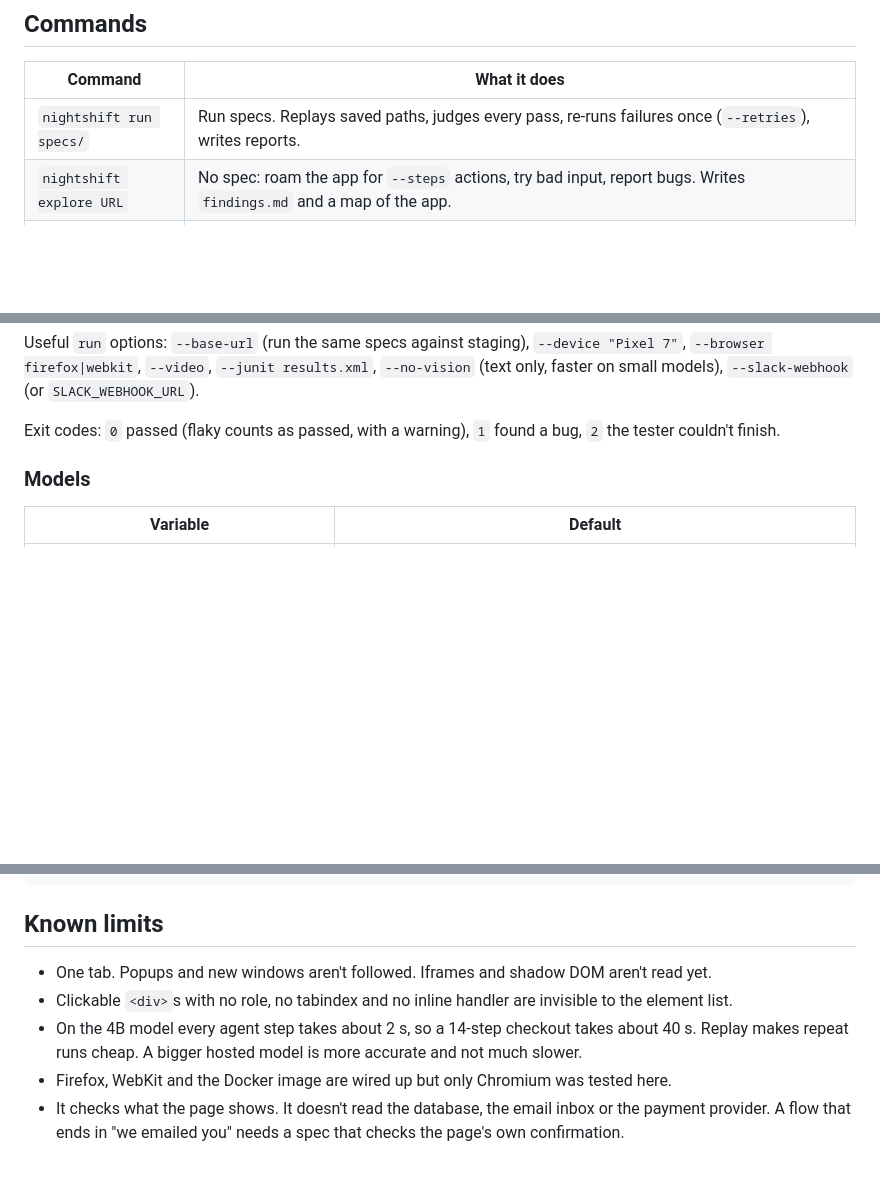
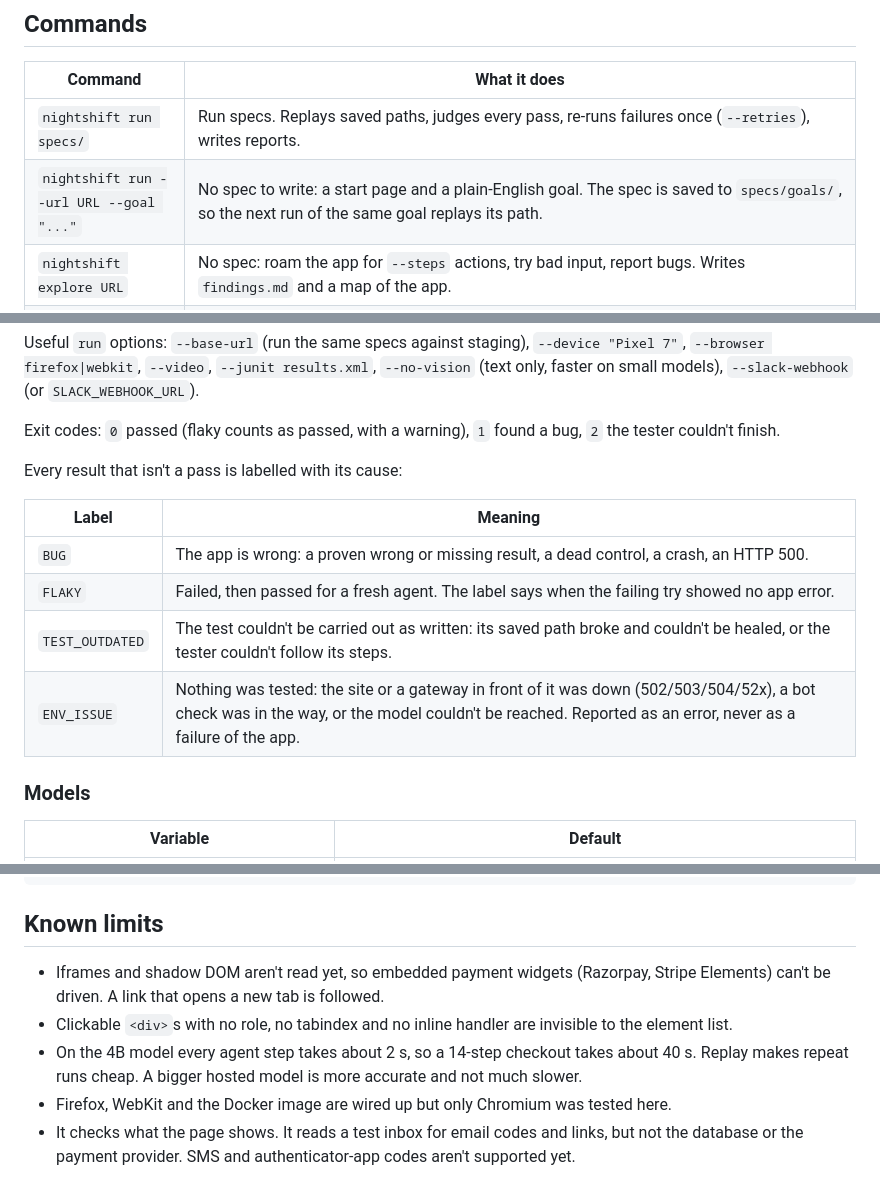
Before and after one commit to dhyey3333/QA-testing-using-AI-ML, a Markdown page: README.md, 3 parts joined by grey strips. Drawn GitHub-style; blank space fills up the shorter version.

Commit message:
Docs: README and CLAUDE.md for Part C steps 1 and 2
Co-Authored-By: Claude Opus 5.5 <noreply@anthropic.com>

```diff
--- a/README.md
+++ b/README.md
@@ -292,6 +292,7 @@ dashboard page has, so another website open in your browser can't start a run.
 | Command | What it does |
 |---|---|
 | `nightshift run specs/` | Run specs. Replays saved paths, judges every pass, re-runs failures once (`--retries`), writes reports. |
+| `nightshift run --url URL --goal "..."` | No spec to write: a start page and a plain-English goal. The spec is saved to `specs/goals/`, so the next run of the same goal replays its path. |
 | `nightshift explore URL` | No spec: roam the app for `--steps` actions, try bad input, report bugs. Writes `findings.md` and a map of the app. |
 | `nightshift generate --story "..."` | Draft specs from a requirement. Add `--from discovered.json` (from explore) so it uses the app's real labels. |
 | `nightshift export specs/` | Turn saved paths into `@playwright/test` files with role-based locators and assertions from the judge's evidence. |
@@ -308,6 +309,15 @@ small models), `--slack-webhook` (or `SLACK_WEBHOOK_URL`).
 
 Exit codes: `0` passed (flaky counts as passed, with a warning), `1` found a bug, `2` the tester
 couldn't finish.
+
+Every result that isn't a pass is labelled with its cause:
+
+| Label | Meaning |
+|---|---|
+| `BUG` | The app is wrong: a proven wrong or missing result, a dead control, a crash, an HTTP 500. |
+| `FLAKY` | Failed, then passed for a fresh agent. The label says when the failing try showed no app error. |
+| `TEST_OUTDATED` | The test couldn't be carried out as written: its saved path broke and couldn't be healed, or the tester couldn't follow its steps. |
+| `ENV_ISSUE` | Nothing was tested: the site or a gateway in front of it was down (502/503/504/52x), a bot check was in the way, or the model couldn't be reached. Reported as an error, never as a failure of the app. |
 
 ### Models
 
@@ -409,10 +419,11 @@ benchmark/      scores the tester against either app
 
 ## Known limits
 
-- One tab. Popups and new windows aren't followed. Iframes and shadow DOM aren't read yet.
+- Iframes and shadow DOM aren't read yet, so embedded payment widgets (Razorpay, Stripe Elements)
+  can't be driven. A link that opens a new tab is followed.
 - Clickable `<div>`s with no role, no tabindex and no inline handler are invisible to the element list.
 - On the 4B model every agent step takes about 2 s, so a 14-step checkout takes about 40 s. Replay
   makes repeat runs cheap. A bigger hosted model is more accurate and not much slower.
 - Firefox, WebKit and the Docker image are wired up but only Chromium was tested here.
-- It checks what the page shows. It doesn't read the database, the email inbox or the payment
-  provider. A flow that ends in "we emailed you" needs a spec that checks the page's own confirmation.
+- It checks what the page shows. It reads a test inbox for email codes and links, but not the
+  database or the payment provider. SMS and authenticator-app codes aren't supported yet.
```
Also changed, not shown: CLAUDE.md (+2 -0 lines).
